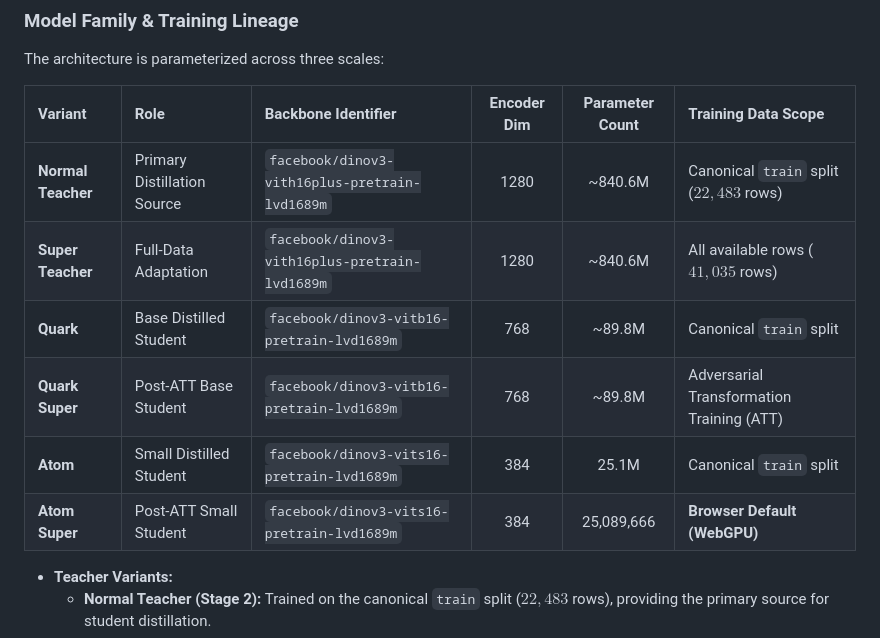
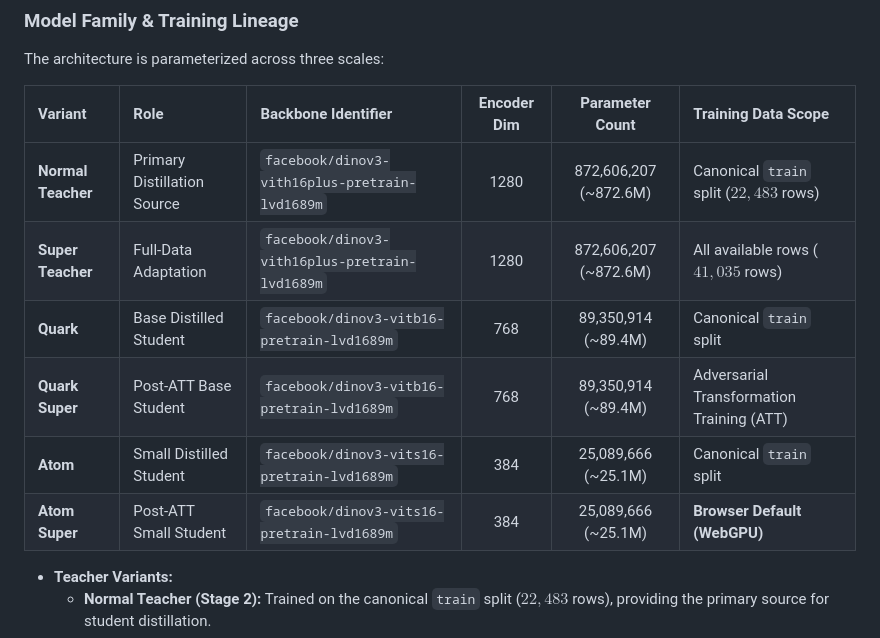
Before and after one commit to dalzyu/MechaDetect, a Markdown page: README.md, the part around the change. Rendered like a GitHub page.

Commit message:
docs: update exact parameter counts for all final model variants

```diff
--- a/README.md
+++ b/README.md
@@ -82,12 +82,12 @@ The architecture is parameterized across three scales:
 
 | Variant | Role | Backbone Identifier | Encoder Dim | Parameter Count | Training Data Scope |
 | :--- | :--- | :--- | :---: | :---: | :--- |
-| **Normal Teacher** | Primary Distillation Source | `facebook/dinov3-vith16plus-pretrain-lvd1689m` | 1280 | ~840.6M | Canonical `train` split ($22,483$ rows) |
-| **Super Teacher** | Full-Data Adaptation | `facebook/dinov3-vith16plus-pretrain-lvd1689m` | 1280 | ~840.6M | All available rows ($41,035$ rows) |
-| **Quark** | Base Distilled Student | `facebook/dinov3-vitb16-pretrain-lvd1689m` | 768 | ~89.8M | Canonical `train` split |
-| **Quark Super** | Post-ATT Base Student | `facebook/dinov3-vitb16-pretrain-lvd1689m` | 768 | ~89.8M | Adversarial Transformation Training (ATT) |
-| **Atom** | Small Distilled Student | `facebook/dinov3-vits16-pretrain-lvd1689m` | 384 | 25.1M | Canonical `train` split |
-| **Atom Super** | Post-ATT Small Student | `facebook/dinov3-vits16-pretrain-lvd1689m` | 384 | 25,089,666 | **Browser Default (WebGPU)** |
+| **Normal Teacher** | Primary Distillation Source | `facebook/dinov3-vith16plus-pretrain-lvd1689m` | 1280 | 872,606,207 (~872.6M) | Canonical `train` split ($22,483$ rows) |
+| **Super Teacher** | Full-Data Adaptation | `facebook/dinov3-vith16plus-pretrain-lvd1689m` | 1280 | 872,606,207 (~872.6M) | All available rows ($41,035$ rows) |
+| **Quark** | Base Distilled Student | `facebook/dinov3-vitb16-pretrain-lvd1689m` | 768 | 89,350,914 (~89.4M) | Canonical `train` split |
+| **Quark Super** | Post-ATT Base Student | `facebook/dinov3-vitb16-pretrain-lvd1689m` | 768 | 89,350,914 (~89.4M) | Adversarial Transformation Training (ATT) |
+| **Atom** | Small Distilled Student | `facebook/dinov3-vits16-pretrain-lvd1689m` | 384 | 25,089,666 (~25.1M) | Canonical `train` split |
+| **Atom Super** | Post-ATT Small Student | `facebook/dinov3-vits16-pretrain-lvd1689m` | 384 | 25,089,666 (~25.1M) | **Browser Default (WebGPU)** |
 
 * **Teacher Variants:**
   * **Normal Teacher (Stage 2):** Trained on the canonical `train` split ($22,483$ rows), providing the primary source for student distillation.
```
